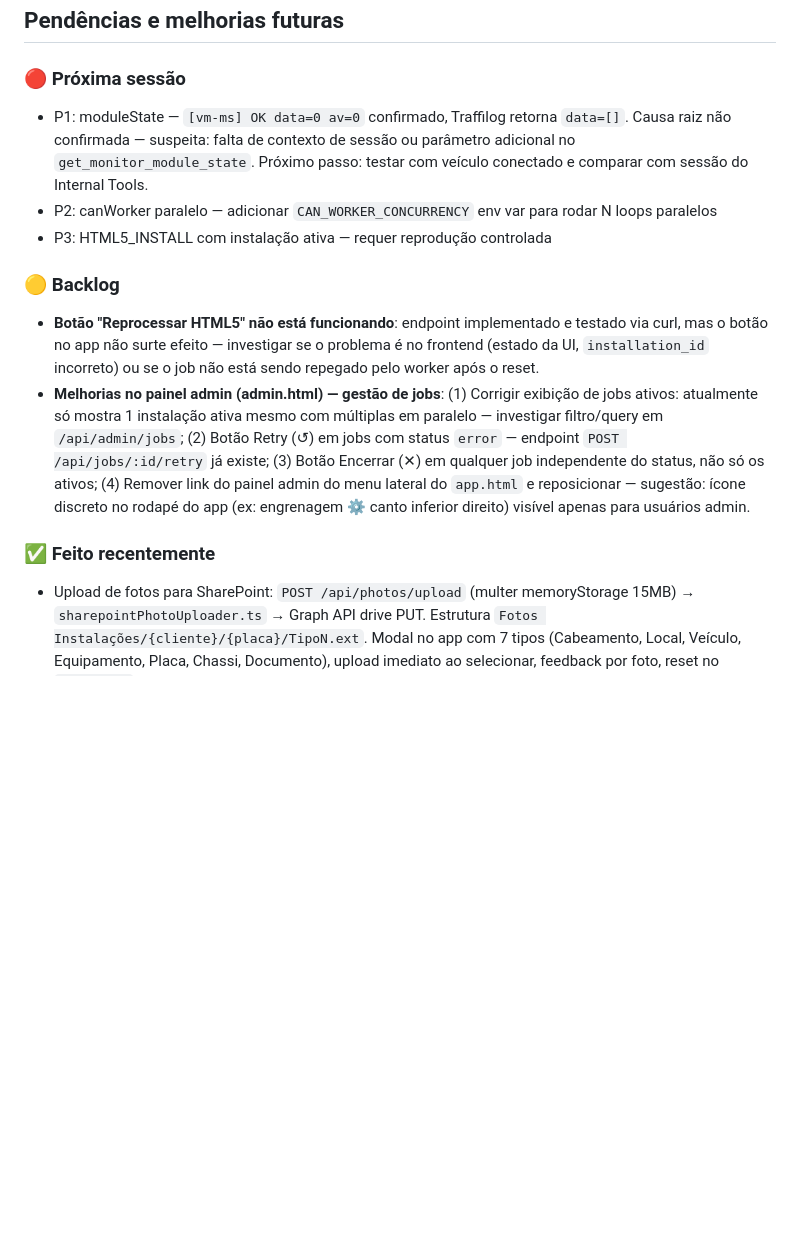
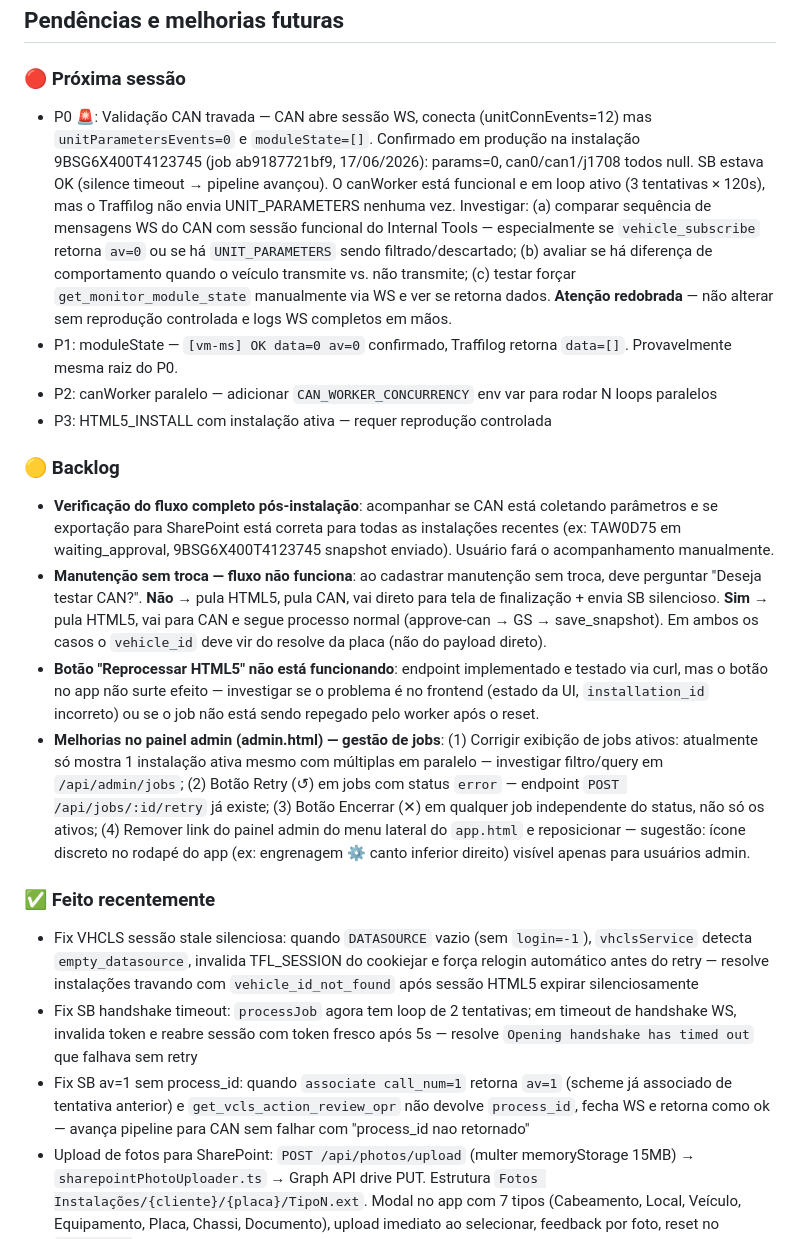
Before and after one commit to Marcusfilho/monitor-backend, a Markdown page: CLAUDE.md, the part around the change. Drawn GitHub-style; blank space fills up the shorter version.

Commit message:
docs: fecha marco - fix SB handshake/av1 + fix VHCLS sessão stale
Sessão 17/06/2026: três bugs críticos resolvidos no pipeline de instalação:
- VHCLS empty_datasource → relogin automático (sessão stale silenciosa)
- SB handshake timeout → retry com token fresco
- SB av=1 sem process_id → scheme já aplicado, avança para CAN

P0 CAN (params=0) persiste — investigação detalhada na próxima sessão.

Co-Authored-By: Claude Sonnet 4.6 <noreply@anthropic.com>

```diff
--- a/CLAUDE.md
+++ b/CLAUDE.md
@@ -131,17 +131,23 @@ Required variables (see `worker_secrets.env` for names, `worker_secrets_rw.env`
 ## Pendências e melhorias futuras
 
 ### 🔴 Próxima sessão
-- P1: moduleState — `[vm-ms] OK data=0 av=0` confirmado, Traffilog retorna `data=[]`. Causa raiz não confirmada — suspeita: falta de contexto de sessão ou parâmetro adicional no `get_monitor_module_state`. Próximo passo: testar com veículo conectado e comparar com sessão do Internal Tools.
+- P0 🚨: Validação CAN travada — CAN abre sessão WS, conecta (unitConnEvents=12) mas `unitParametersEvents=0` e `moduleState=[]`. Confirmado em produção na instalação 9BSG6X400T4123745 (job ab9187721bf9, 17/06/2026): params=0, can0/can1/j1708 todos null. SB estava OK (silence timeout → pipeline avançou). O canWorker está funcional e em loop ativo (3 tentativas × 120s), mas o Traffilog não envia UNIT_PARAMETERS nenhuma vez. Investigar: (a) comparar sequência de mensagens WS do CAN com sessão funcional do Internal Tools — especialmente se `vehicle_subscribe` retorna `av=0` ou se há `UNIT_PARAMETERS` sendo filtrado/descartado; (b) avaliar se há diferença de comportamento quando o veículo transmite vs. não transmite; (c) testar forçar `get_monitor_module_state` manualmente via WS e ver se retorna dados. **Atenção redobrada** — não alterar sem reprodução controlada e logs WS completos em mãos.
+- P1: moduleState — `[vm-ms] OK data=0 av=0` confirmado, Traffilog retorna `data=[]`. Provavelmente mesma raiz do P0.
 - P2: canWorker paralelo — adicionar `CAN_WORKER_CONCURRENCY` env var para rodar N loops paralelos
 - P3: HTML5_INSTALL com instalação ativa — requer reprodução controlada
 
 ### 🟡 Backlog
 
+- **Verificação do fluxo completo pós-instalação**: acompanhar se CAN está coletando parâmetros e se exportação para SharePoint está correta para todas as instalações recentes (ex: TAW0D75 em waiting_approval, 9BSG6X400T4123745 snapshot enviado). Usuário fará o acompanhamento manualmente.
+- **Manutenção sem troca — fluxo não funciona**: ao cadastrar manutenção sem troca, deve perguntar "Deseja testar CAN?". **Não** → pula HTML5, pula CAN, vai direto para tela de finalização + envia SB silencioso. **Sim** → pula HTML5, vai para CAN e segue processo normal (approve-can → GS → save_snapshot). Em ambos os casos o `vehicle_id` deve vir do resolve da placa (não do payload direto).
 - **Botão "Reprocessar HTML5" não está funcionando**: endpoint implementado e testado via curl, mas o botão no app não surte efeito — investigar se o problema é no frontend (estado da UI, `installation_id` incorreto) ou se o job não está sendo repegado pelo worker após o reset.
 - **Melhorias no painel admin (admin.html) — gestão de jobs**: (1) Corrigir exibição de jobs ativos: atualmente só mostra 1 instalação ativa mesmo com múltiplas em paralelo — investigar filtro/query em `/api/admin/jobs`; (2) Botão Retry (↺) em jobs com status `error` — endpoint `POST /api/jobs/:id/retry` já existe; (3) Botão Encerrar (✕) em qualquer job independente do status, não só os ativos; (4) Remover link do painel admin do menu lateral do `app.html` e reposicionar — sugestão: ícone discreto no rodapé do app (ex: engrenagem ⚙ canto inferior direito) visível apenas para usuários admin.
 
 
 ### ✅ Feito recentemente
+- Fix VHCLS sessão stale silenciosa: quando `DATASOURCE` vazio (sem `login=-1`), `vhclsService` detecta `empty_datasource`, invalida TFL_SESSION do cookiejar e força relogin automático antes do retry — resolve instalações travando com `vehicle_id_not_found` após sessão HTML5 expirar silenciosamente
+- Fix SB handshake timeout: `processJob` agora tem loop de 2 tentativas; em timeout de handshake WS, invalida token e reabre sessão com token fresco após 5s — resolve `Opening handshake has timed out` que falhava sem retry
+- Fix SB av=1 sem process_id: quando `associate call_num=1` retorna `av=1` (scheme já associado de tentativa anterior) e `get_vcls_action_review_opr` não devolve `process_id`, fecha WS e retorna como ok — avança pipeline para CAN sem falhar com "process_id nao retornado"
 - Upload de fotos para SharePoint: `POST /api/photos/upload` (multer memoryStorage 15MB) → `sharepointPhotoUploader.ts` → Graph API drive PUT. Estrutura `Fotos Instalações/{cliente}/{placa}/TipoN.ext`. Modal no app com 7 tipos (Cabeamento, Local, Veículo, Equipamento, Placa, Chassi, Documento), upload imediato ao selecionar, feedback por foto, reset no `doReset()`
 - Endpoint genérico `POST /api/jobs/:id/retry` em `jobRoutes.ts` — reseta qualquer job `error` ou `processing` → `pending`; usado para reprocessar SB/CAN/etc. sem intervenção manual
 - Fix login `index.html`: `r.json()` substituído por `r.text()` + `JSON.parse()` com fallback — evita crash `Unexpected token '<'` quando backend ou proxy retorna HTML em vez de JSON
```
